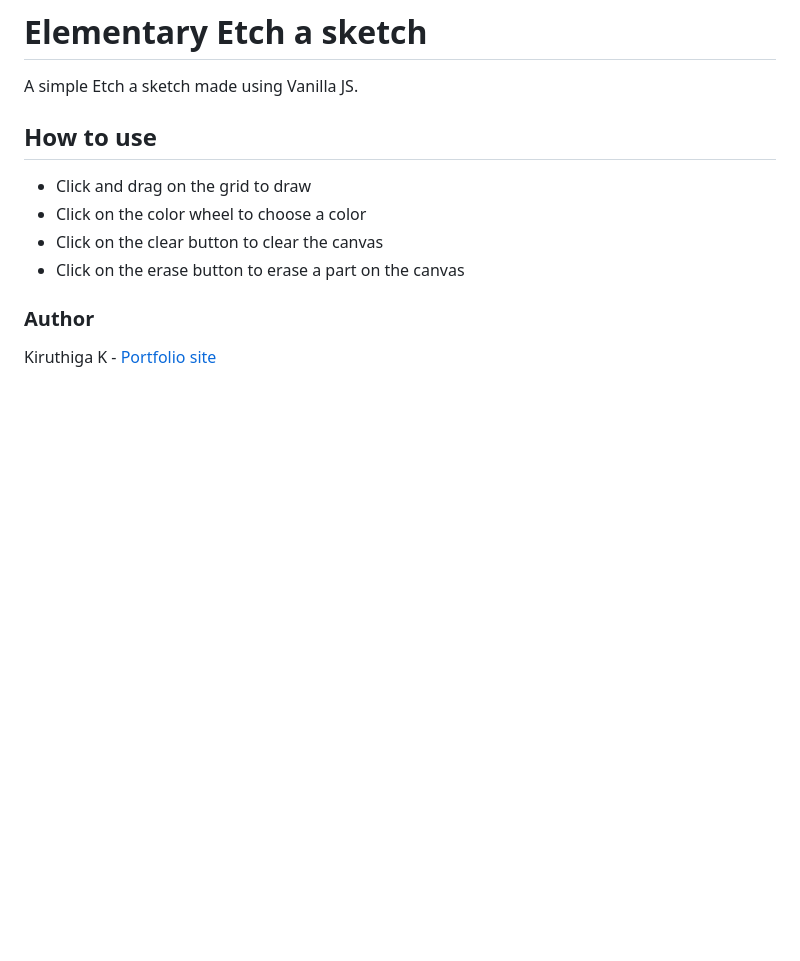
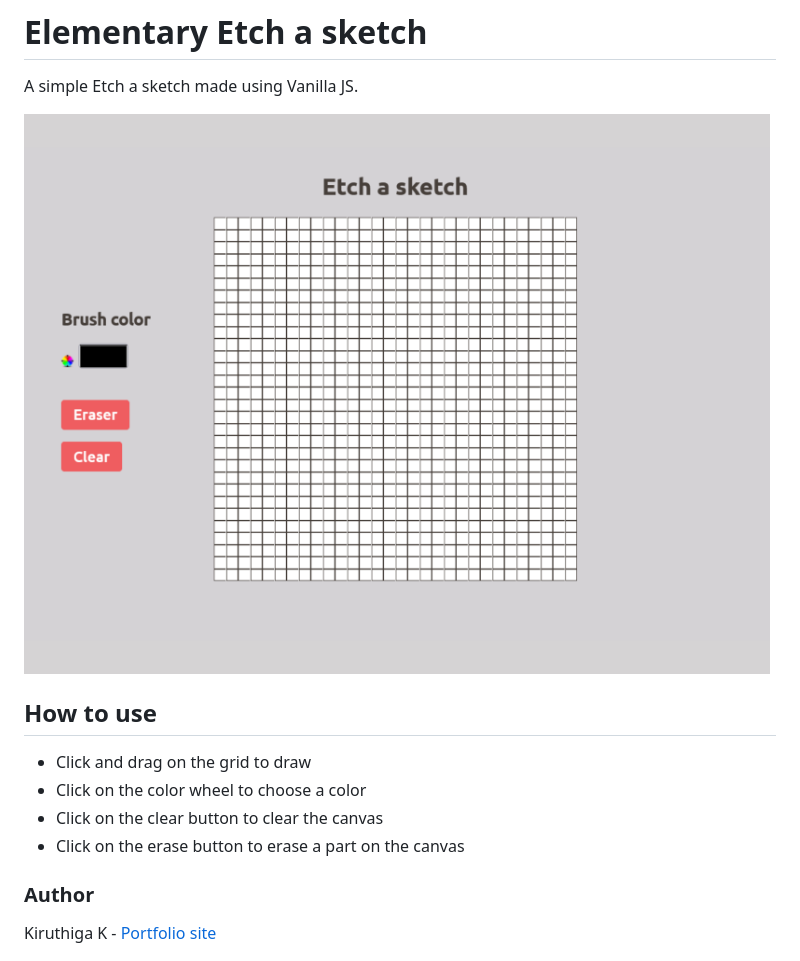
Before and after one commit to kiruanime2003/etch-a-sketch, a Markdown page: README.md, the part around the change. Drawn GitHub-style; pictures changed too: screenshot.png (added); blank space fills up the shorter version.

Commit message:
added screenshot

```diff
--- a/README.md
+++ b/README.md
@@ -1,6 +1,8 @@
 # Elementary Etch a sketch
 
 A simple Etch a sketch made using Vanilla JS.
+
+![](./screenshot.png)
 
 ## How to use
 
```
